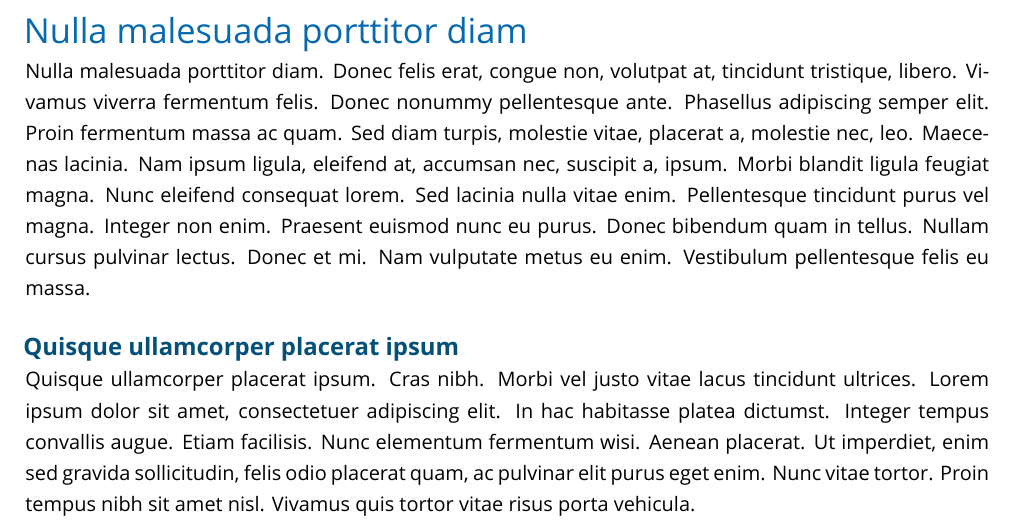
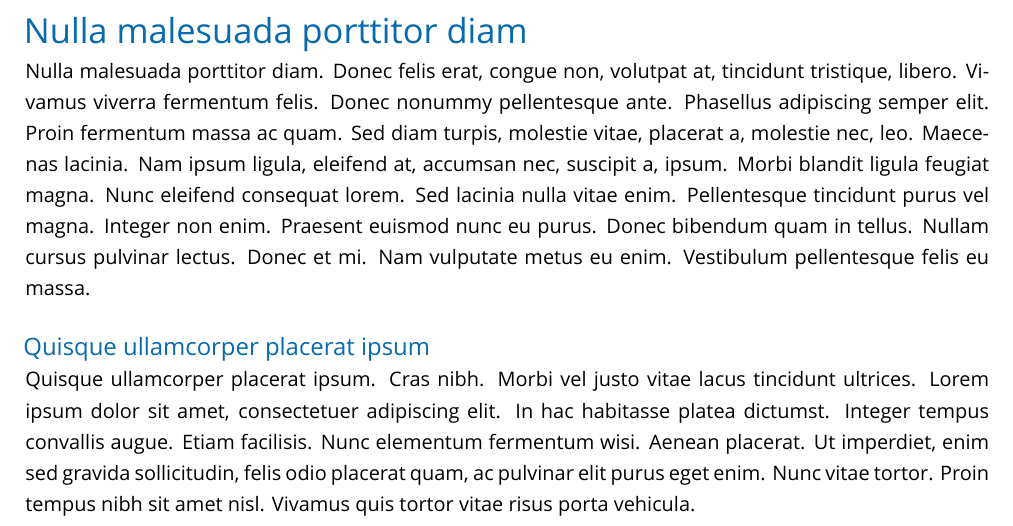
Before and after one commit to wnagrodzki/AppleDocumentationStyleLatexTemplate, a LaTeX document (Apple Documentation Template.tex): part of page 3 of 11, cut so that both start at the same text. Compiled offline with XeLaTeX; a missing font is replaced by an installed copy or a similar font.

Commit message:
Adjusted subsubsection style. Updated author information.

```diff
--- a/Apple Documentation Template.tex
+++ b/Apple Documentation Template.tex
@@ -27,7 +27,6 @@
 
 % Define section, subsection and subsubsection font size and color
 \definecolor{AllportsColor}{HTML}{0769AE}
-\definecolor{VeniceBlue}{HTML}{045078}
 
 \titleformat*{\section}
 {\huge}
@@ -36,7 +35,7 @@
 {\color{AllportsColor}\LARGE}
 
 \titleformat*{\subsubsection}
-{\color{VeniceBlue}\large\bfseries}
+{\color{AllportsColor}\large}
 
 
 % Define the colors of table of contents
```
Also changed, not shown: Apple Documentation Template.pdf, Apple Documentation Template.tex (2 more changed lines).
